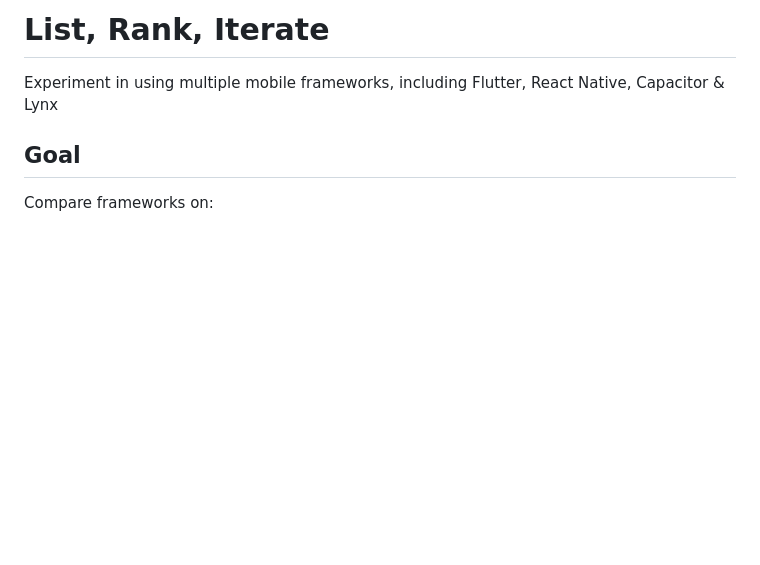
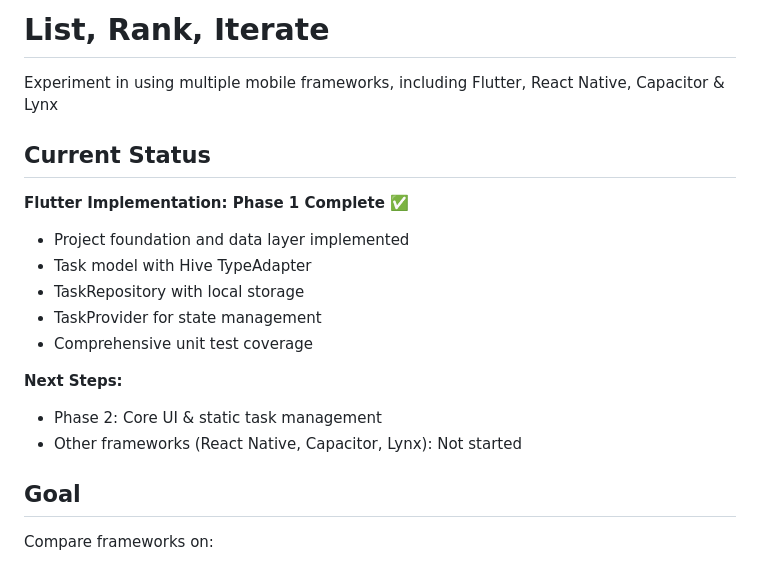
Before and after one commit to bharatagarwal/list-rank-iterate, a Markdown page: README.md, the part around the change. Rendered like a GitHub page; blank space fills up the shorter version.

```diff
--- a/README.md
+++ b/README.md
@@ -1,5 +1,18 @@
 # List, Rank, Iterate
 Experiment in using multiple mobile frameworks, including Flutter, React Native, Capacitor &amp; Lynx
+
+## Current Status
+
+**Flutter Implementation: Phase 1 Complete ✅**
+- Project foundation and data layer implemented
+- Task model with Hive TypeAdapter
+- TaskRepository with local storage
+- TaskProvider for state management
+- Comprehensive unit test coverage
+
+**Next Steps:**
+- Phase 2: Core UI & static task management
+- Other frameworks (React Native, Capacitor, Lynx): Not started
 
 ## Goal
 
```
Also changed, not shown: CLAUDE.md (+42 -9 lines).
